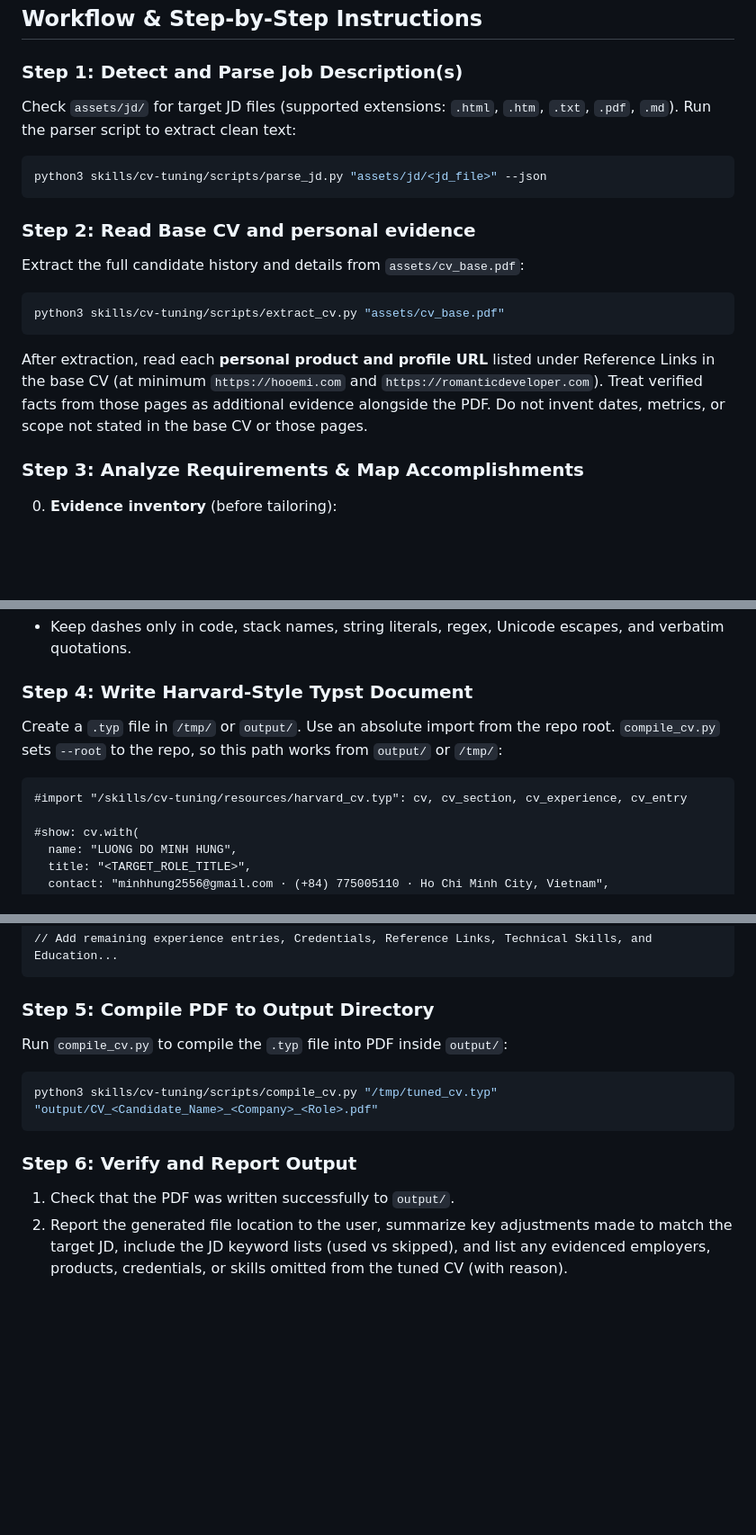
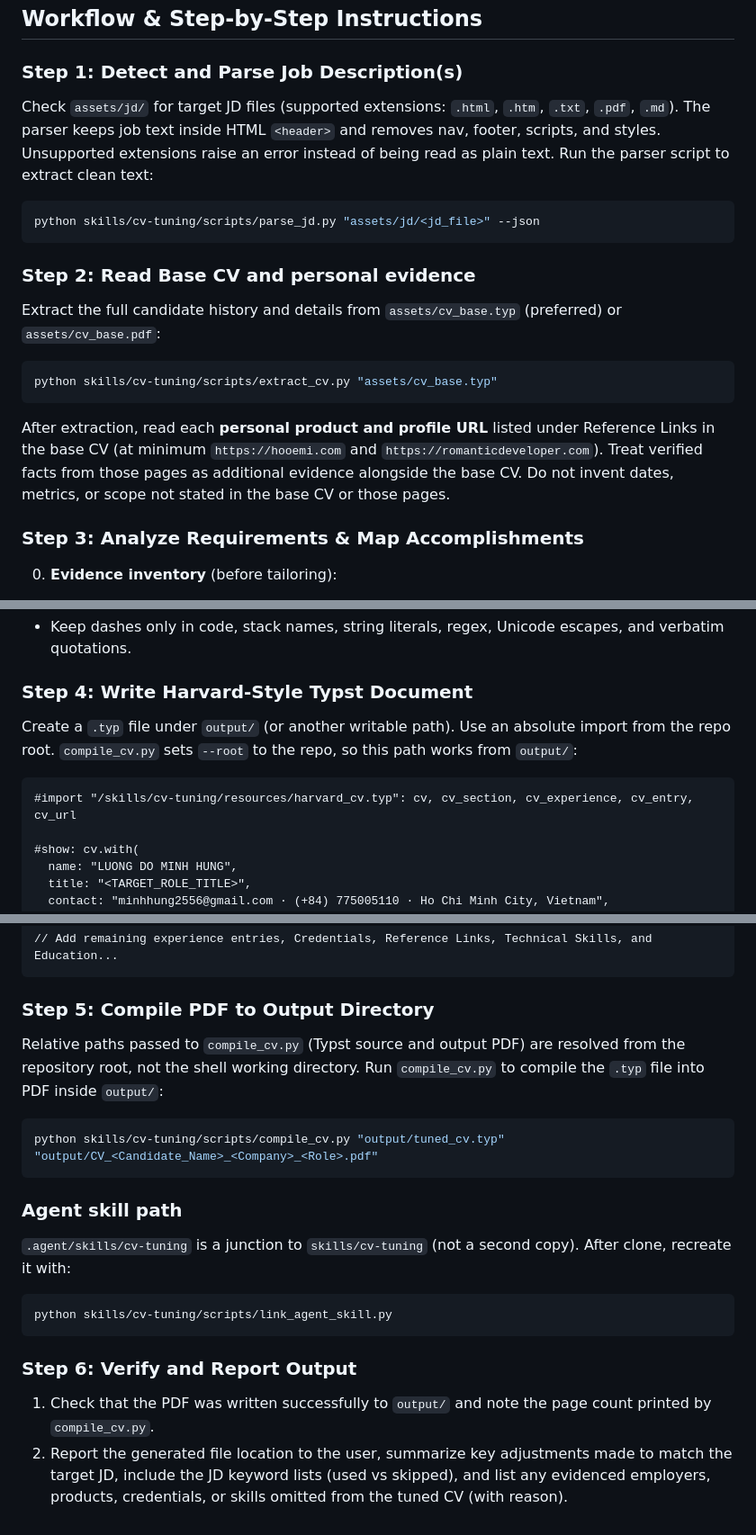
Before and after one commit to minhhung2556/cv_tailor, a Markdown page: skills/cv-tuning/SKILL.md, 3 parts joined by grey strips. Shown at 90% size. GitHub-like rendering; blank space fills up the shorter version.

Commit message:
docs(skill): point workflow at Typst base CV
Co-authored-by: Cursor <cursoragent@cursor.com>

````diff
--- a/skills/cv-tuning/SKILL.md
+++ b/skills/cv-tuning/SKILL.md
@@ -21,18 +21,19 @@ Load this skill whenever the user asks to:
 
 ### Step 1: Detect and Parse Job Description(s)
 Check `assets/jd/` for target JD files (supported extensions: `.html`, `.htm`, `.txt`, `.pdf`, `.md`).
+The parser keeps job text inside HTML `<header>` and removes nav, footer, scripts, and styles. Unsupported extensions raise an error instead of being read as plain text.
 Run the parser script to extract clean text:
 ```bash
-python3 skills/cv-tuning/scripts/parse_jd.py "assets/jd/<jd_file>" --json
+python skills/cv-tuning/scripts/parse_jd.py "assets/jd/<jd_file>" --json
 ```
 
 ### Step 2: Read Base CV and personal evidence
-Extract the full candidate history and details from `assets/cv_base.pdf`:
+Extract the full candidate history and details from `assets/cv_base.typ` (preferred) or `assets/cv_base.pdf`:
 ```bash
-python3 skills/cv-tuning/scripts/extract_cv.py "assets/cv_base.pdf"
+python skills/cv-tuning/scripts/extract_cv.py "assets/cv_base.typ"
 ```
 
-After extraction, read each **personal product and profile URL** listed under Reference Links in the base CV (at minimum `https://hooemi.com` and `https://romanticdeveloper.com`). Treat verified facts from those pages as additional evidence alongside the PDF. Do not invent dates, metrics, or scope not stated in the base CV or those pages.
+After extraction, read each **personal product and profile URL** listed under Reference Links in the base CV (at minimum `https://hooemi.com` and `https://romanticdeveloper.com`). Treat verified facts from those pages as additional evidence alongside the base CV. Do not invent dates, metrics, or scope not stated in the base CV or those pages.
 
 ### Step 3: Analyze Requirements & Map Accomplishments
 0. **Evidence inventory** (before tailoring):
@@ -86,10 +87,10 @@ Governs Professional Summary, Core Competencies, and experience bullets only. Do
 - Keep dashes only in code, stack names, string literals, regex, Unicode escapes, and verbatim quotations.
 
 ### Step 4: Write Harvard-Style Typst Document
-Create a `.typ` file in `/tmp/` or `output/`. Use an absolute import from the repo root. `compile_cv.py` sets `--root` to the repo, so this path works from `output/` or `/tmp/`:
+Create a `.typ` file under `output/` (or another writable path). Use an absolute import from the repo root. `compile_cv.py` sets `--root` to the repo, so this path works from `output/`:
 
 ```typst
-#import "/skills/cv-tuning/resources/harvard_cv.typ": cv, cv_section, cv_experience, cv_entry
+#import "/skills/cv-tuning/resources/harvard_cv.typ": cv, cv_section, cv_experience, cv_entry, cv_url
 
 #show: cv.with(
   name: "LUONG DO MINH HUNG",
@@ -120,11 +121,18 @@ Create a `.typ` file in `/tmp/` or `output/`. Use an absolute import from the re
 ```
 
 ### Step 5: Compile PDF to Output Directory
+Relative paths passed to `compile_cv.py` (Typst source and output PDF) are resolved from the repository root, not the shell working directory.
 Run `compile_cv.py` to compile the `.typ` file into PDF inside `output/`:
 ```bash
-python3 skills/cv-tuning/scripts/compile_cv.py "/tmp/tuned_cv.typ" "output/CV_<Candidate_Name>_<Company>_<Role>.pdf"
+python skills/cv-tuning/scripts/compile_cv.py "output/tuned_cv.typ" "output/CV_<Candidate_Name>_<Company>_<Role>.pdf"
+```
+
+### Agent skill path
+`.agent/skills/cv-tuning` is a junction to `skills/cv-tuning` (not a second copy). After clone, recreate it with:
+```bash
+python skills/cv-tuning/scripts/link_agent_skill.py
 ```
 
 ### Step 6: Verify and Report Output
-1. Check that the PDF was written successfully to `output/`.
+1. Check that the PDF was written successfully to `output/` and note the page count printed by `compile_cv.py`.
 2. Report the generated file location to the user, summarize key adjustments made to match the target JD, include the JD keyword lists (used vs skipped), and list any evidenced employers, products, credentials, or skills omitted from the tuned CV (with reason).
````
Also changed, not shown: other parts of skills/cv-tuning/SKILL.md (+1 -1 lines).
